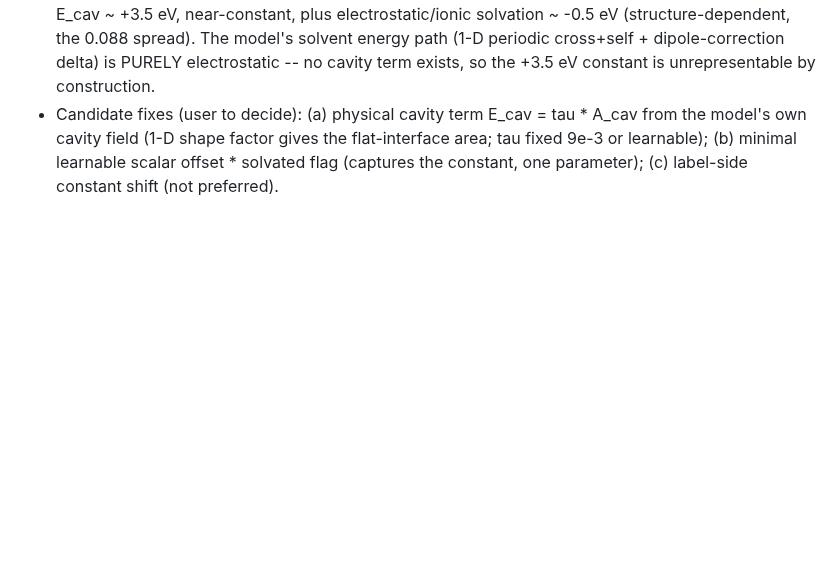
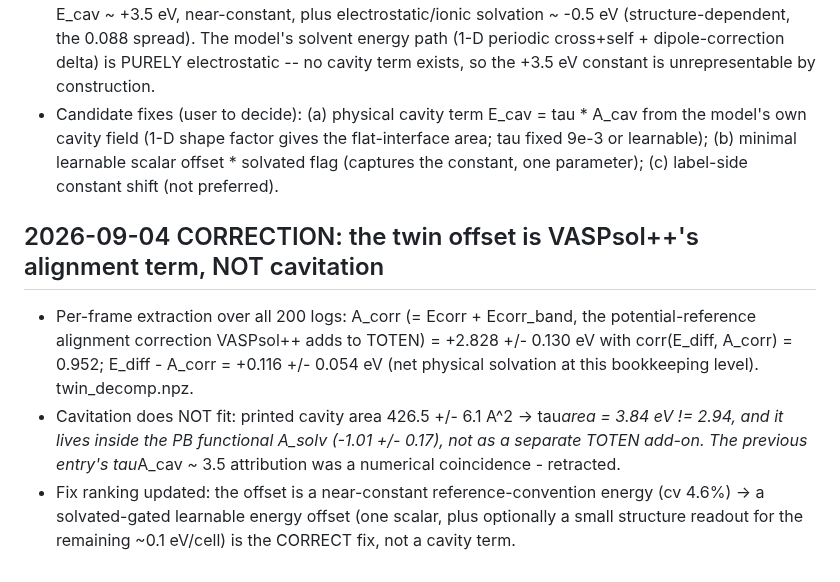
Before and after one commit to ruoywang/polar-mace-planar, a Markdown page: experiments1d/RUNS.md, the part around the change. Drawn GitHub-style; blank space fills up the shorter version.

Commit message:
RUNS.md: correct twin-offset attribution (A_corr alignment, not cavitation)
Co-Authored-By: Claude Fable 5 <noreply@anthropic.com>

```diff
--- a/experiments1d/RUNS.md
+++ b/experiments1d/RUNS.md
@@ -414,3 +414,19 @@ commit。新实验一律登记,旧实验按已知信息回填(未知处如实标
   factor gives the flat-interface area; tau fixed 9e-3 or learnable);
   (b) minimal learnable scalar offset * solvated flag (captures the
   constant, one parameter); (c) label-side constant shift (not preferred).
+
+## 2026-09-04 CORRECTION: the twin offset is VASPsol++'s alignment term, NOT cavitation
+- Per-frame extraction over all 200 logs: A_corr (= Ecorr + Ecorr_band,
+  the potential-reference alignment correction VASPsol++ adds to TOTEN)
+  = +2.828 +/- 0.130 eV with corr(E_diff, A_corr) = 0.952;
+  E_diff - A_corr = +0.116 +/- 0.054 eV (net physical solvation at this
+  bookkeeping level). twin_decomp.npz.
+- Cavitation does NOT fit: printed cavity area 426.5 +/- 6.1 A^2 ->
+  tau*area = 3.84 eV != 2.94, and it lives inside the PB functional
+  A_solv (-1.01 +/- 0.17), not as a separate TOTEN add-on. The previous
+  entry's tau*A_cav ~ 3.5 attribution was a numerical coincidence -
+  retracted.
+- Fix ranking updated: the offset is a near-constant reference-convention
+  energy (cv 4.6%) -> a solvated-gated learnable energy offset (one
+  scalar, plus optionally a small structure readout for the remaining
+  ~0.1 eV/cell) is the CORRECT fix, not a cavity term.
```
